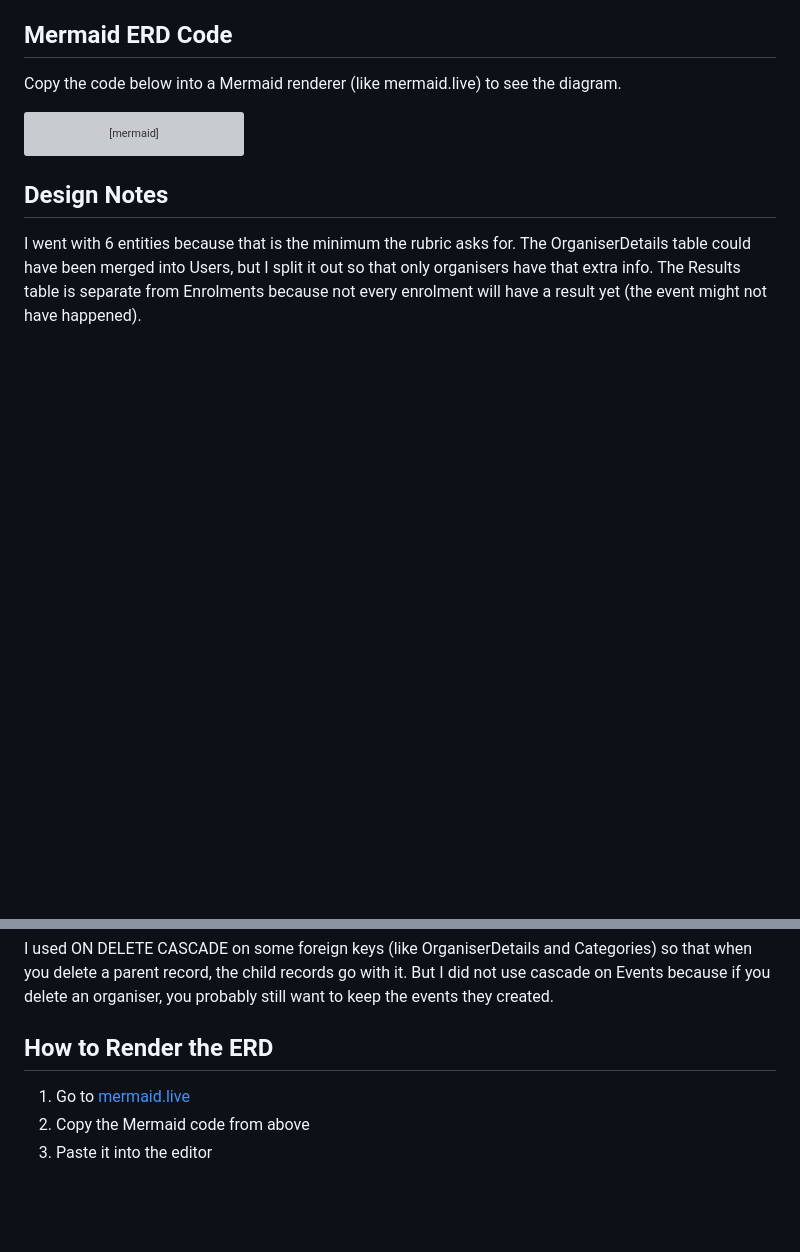
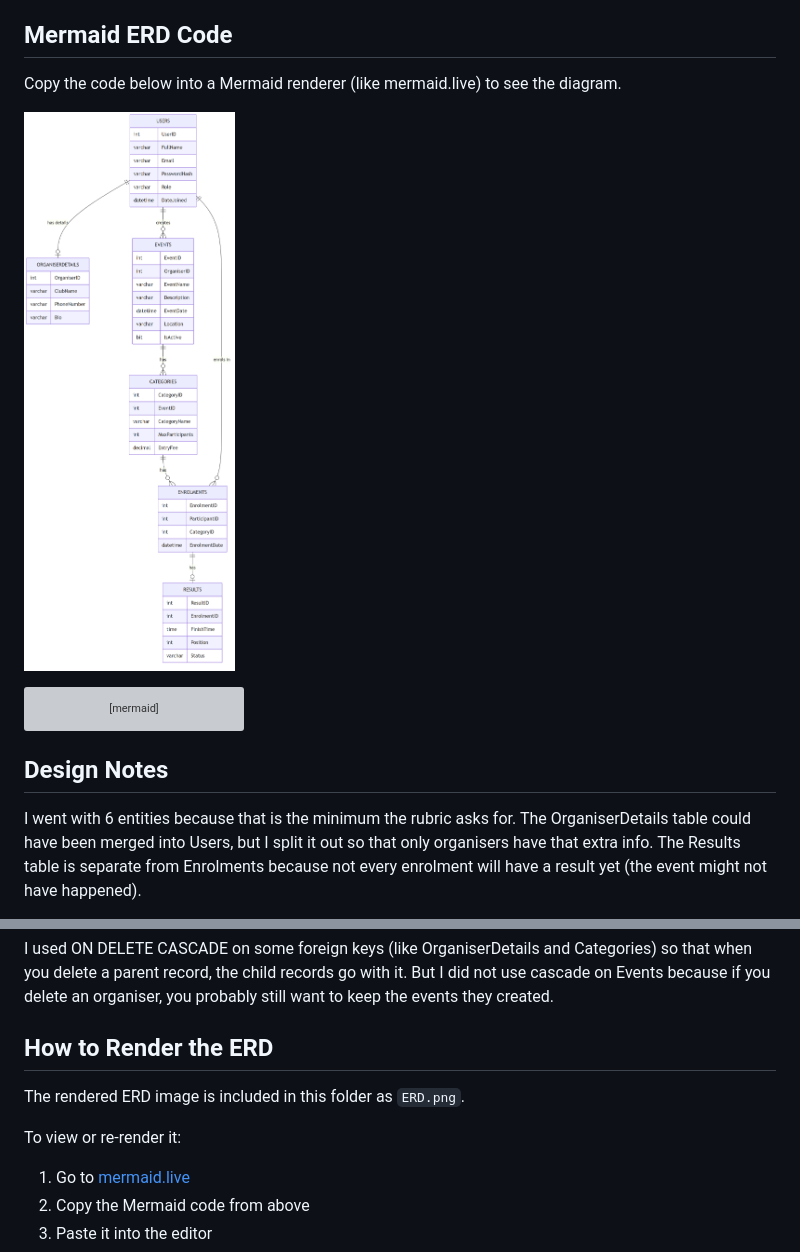
Before and after one commit to st10472501Ydv/PROG6212-POE-RaceDay, a Markdown page: docs/ERD.md, 2 parts joined by grey strips. Drawn GitHub-style; pictures changed too: docs/ERD.png (added); blank space fills up the shorter version; grey boxes are pictures that could not be loaded.

````diff
--- a/docs/ERD.md
+++ b/docs/ERD.md
@@ -86,6 +86,8 @@ After the event takes place, organisers capture the results. Each enrolment can
 
 Copy the code below into a Mermaid renderer (like mermaid.live) to see the diagram.
 
+![RaceDay ERD](ERD.png)
+
 ```mermaid
 erDiagram
     USERS {
@@ -157,6 +159,9 @@ I used ON DELETE CASCADE on some foreign keys (like OrganiserDetails and Categor
 
 ## How to Render the ERD
 
+The rendered ERD image is included in this folder as `ERD.png`.
+
+To view or re-render it:
 1. Go to [mermaid.live](https://mermaid.live)
 2. Copy the Mermaid code from above
 3. Paste it into the editor
````
Also changed, not shown: README.md (+1 -0 lines), 1 other file.
